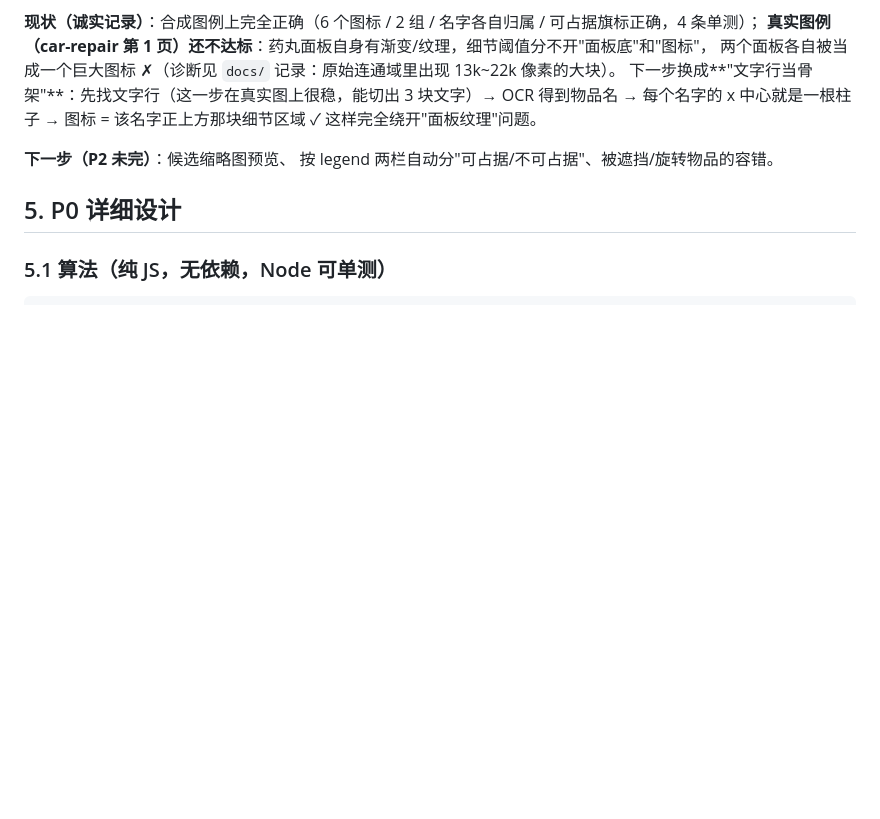
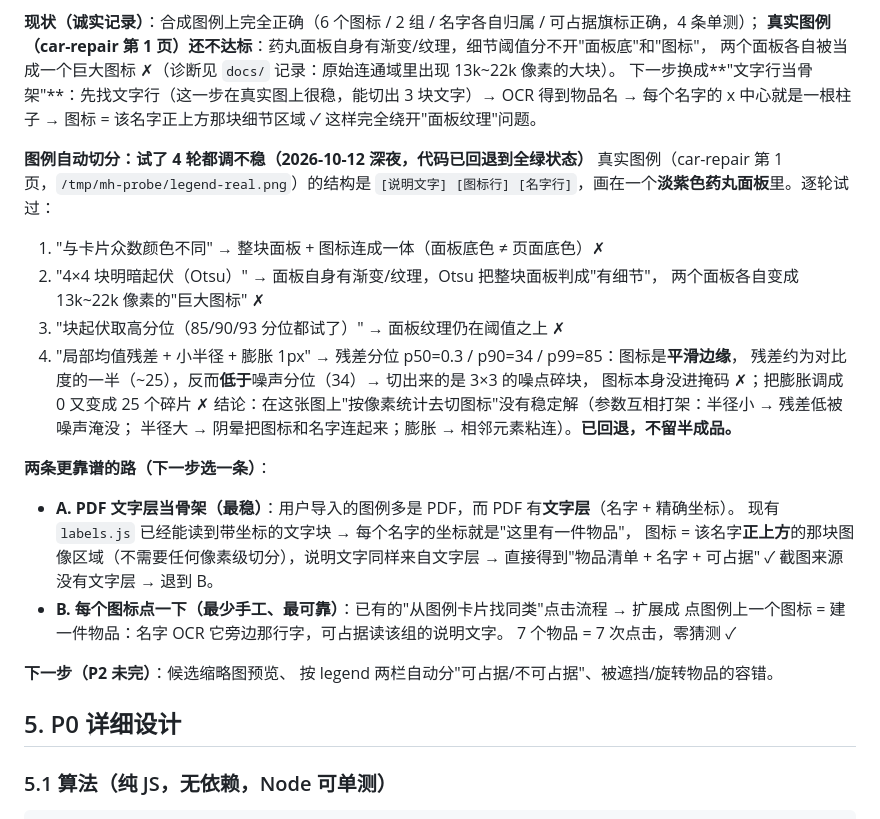
Before and after one commit to 0w0miki/mudorku-helper, a Markdown page: docs/auto-extract-plan.md, the part around the change. Drawn GitHub-style; blank space fills up the shorter version.

Commit message:
docs(legend): 记录图例自动切分试了 4 轮都调不稳的原因，及下一步两条路
真实图例画在彩色药丸面板里：全局底色假设失效、面板纹理过阈值把整块面板当图标、
局部均值残差又因'平滑边缘 ≈ 对比度一半'而低于噪声分位。参数互相打架（半径/膨胀/阈值），
已回退代码不留半成品。下一步：A 用 PDF 文字层当骨架（最稳）或 B 每个图标点一下（最省事）。

```diff
--- a/docs/auto-extract-plan.md
+++ b/docs/auto-extract-plan.md
@@ -641,6 +641,29 @@ OCR 只用来**出候选名字**，读错在列表里改名即可。
 下一步换成**"文字行当骨架"**：先找文字行（这一步在真实图上很稳，能切出 3 块文字）→ OCR 得到物品名 →
 每个名字的 x 中心就是一根柱子 → 图标 = 该名字正上方那块细节区域 ✓ 这样完全绕开"面板纹理"问题。
 
+
+**图例自动切分：试了 4 轮都调不稳（2026-10-12 深夜，代码已回退到全绿状态）**
+真实图例（car-repair 第 1 页，`/tmp/mh-probe/legend-real.png`）的结构是
+`[说明文字] [图标行] [名字行]`，画在一个**淡紫色药丸面板**里。逐轮试过：
+1. "与卡片众数颜色不同" → 整块面板 + 图标连成一体（面板底色 ≠ 页面底色）✗
+2. "4×4 块明暗起伏（Otsu）" → 面板自身有渐变/纹理，Otsu 把整块面板判成"有细节"，
+   两个面板各自变成 13k~22k 像素的"巨大图标" ✗
+3. "块起伏取高分位（85/90/93 分位都试了）" → 面板纹理仍在阈值之上 ✗
+4. "局部均值残差 + 小半径 + 膨胀 1px" → 残差分位 p50=0.3 / p90=34 / p99=85：图标是**平滑边缘**，
+   残差约为对比度的一半（~25），反而**低于**噪声分位（34）→ 切出来的是 3×3 的噪点碎块，
+   图标本身没进掩码 ✗；把膨胀调成 0 又变成 25 个碎片 ✗
+结论：在这张图上"按像素统计去切图标"没有稳定解（参数互相打架：半径小 → 残差低被噪声淹没；
+半径大 → 阴晕把图标和名字连起来；膨胀 → 相邻元素粘连）。**已回退，不留半成品。**
+
+**两条更靠谱的路（下一步选一条）**：
+- **A. PDF 文字层当骨架（最稳）**：用户导入的图例多是 PDF，而 PDF 有**文字层**（名字 + 精确坐标）。
+  现有 `labels.js` 已经能读到带坐标的文字块 → 每个名字的坐标就是"这里有一件物品"，
+  图标 = 该名字**正上方**的那块图像区域（不需要任何像素级切分），说明文字同样来自文字层
+  → 直接得到"物品清单 + 名字 + 可占据" ✓ 截图来源没有文字层 → 退到 B。
+- **B. 每个图标点一下（最少手工、最可靠）**：已有的"从图例卡片找同类"点击流程 → 扩展成
+  点图例上一个图标 = 建一件物品：名字 OCR 它旁边那行字，可占据读该组的说明文字。
+  7 个物品 = 7 次点击，零猜测 ✓
+
 **下一步（P2 未完）**：候选缩略图预览、
 按 legend 两栏自动分"可占据/不可占据"、被遮挡/旋转物品的容错。
 
```
